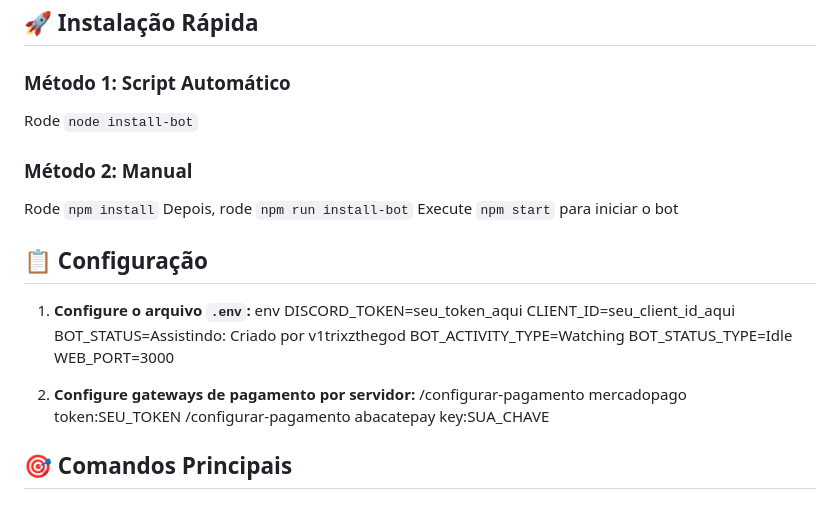
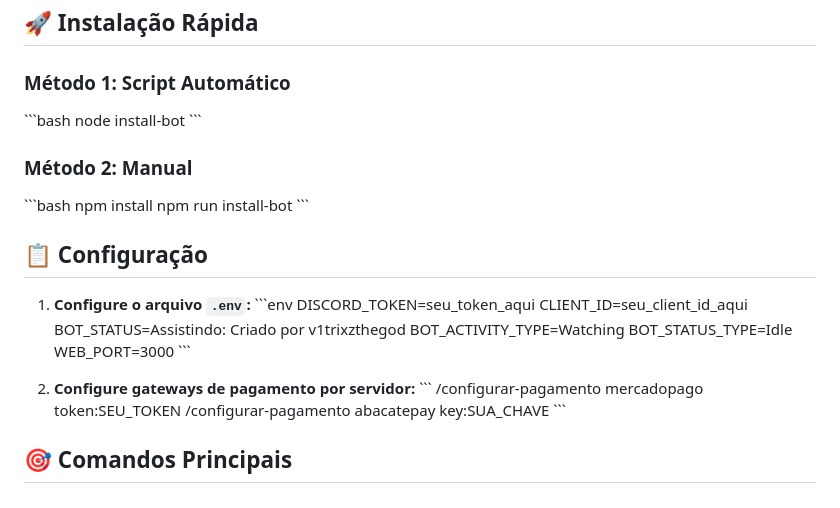
Before and after one commit to V1trixz/Discod_Bot_Vendas, a Markdown page: README.md, the part around the change. Drawn GitHub-style.

Commit message:
README.md CORRIGIDO

```diff
--- a/README.md
+++ b/README.md
@@ -36,31 +36,33 @@ Bot de Discord completo e funcional com sistema de moderação, tickets, vendas
 ## 🚀 Instalação Rápida
 
 ### Método 1: Script Automático
-
-Rode `node install-bot`
+\`\`\`bash
+node install-bot
+\`\`\`
 
 ### Método 2: Manual
-
-Rode `npm install`
-Depois, rode `npm run install-bot`
-Execute `npm start` para iniciar o bot
-
+\`\`\`bash
+npm install
+npm run install-bot
+\`\`\`
 
 ## 📋 Configuração
 
 1. **Configure o arquivo `.env`:**
-env
+\`\`\`env
 DISCORD_TOKEN=seu_token_aqui
 CLIENT_ID=seu_client_id_aqui
 BOT_STATUS=Assistindo: Criado por v1trixzthegod
 BOT_ACTIVITY_TYPE=Watching
 BOT_STATUS_TYPE=Idle
 WEB_PORT=3000
+\`\`\`
 
 2. **Configure gateways de pagamento por servidor:**
+\`\`\`
 /configurar-pagamento mercadopago token:SEU_TOKEN
 /configurar-pagamento abacatepay key:SUA_CHAVE
-
+\`\`\`
 
 ## 🎯 Comandos Principais
 
```
